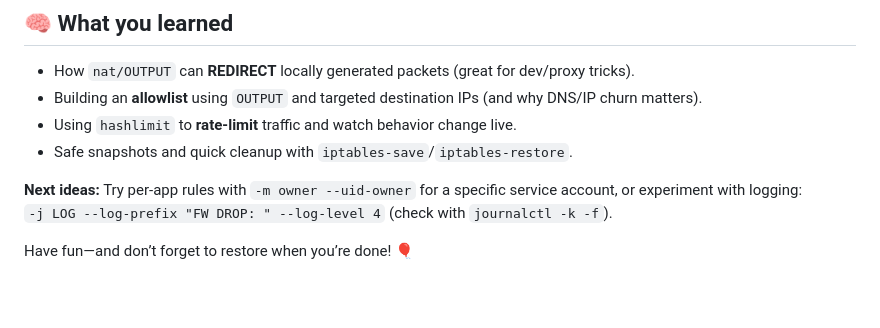
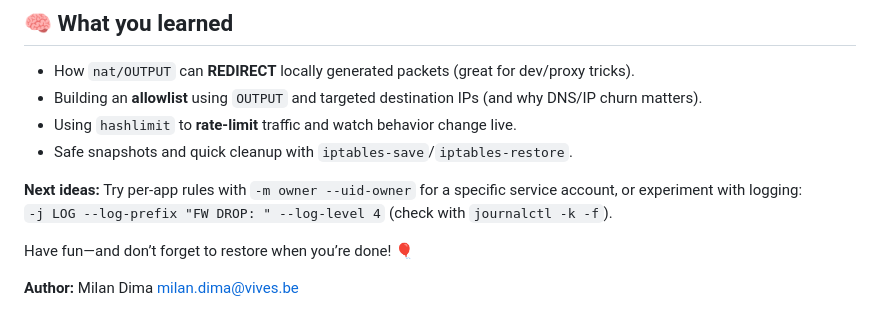
Before and after one commit to MilanVives/CyberSec, a Markdown page: IPTables/ubuntu-24.04-iptables-fun-lab.md, the part around the change printed below. Rendered like a GitHub page; blank space fills up the shorter version.

Commit message:
added author

```diff
--- a/IPTables/ubuntu-24.04-iptables-fun-lab.md
+++ b/IPTables/ubuntu-24.04-iptables-fun-lab.md
@@ -260,3 +262,5 @@ sudo iptables -t nat -F
 `-j LOG --log-prefix "FW DROP: " --log-level 4` (check with `journalctl -k -f`).
 
 Have fun—and don’t forget to restore when you’re done! 🎈
+
+**Author:** Milan Dima milan.dima@vives.be
```
Also changed, not shown: other parts of IPTables/ubuntu-24.04-iptables-fun-lab.md (+7 -5 lines).
